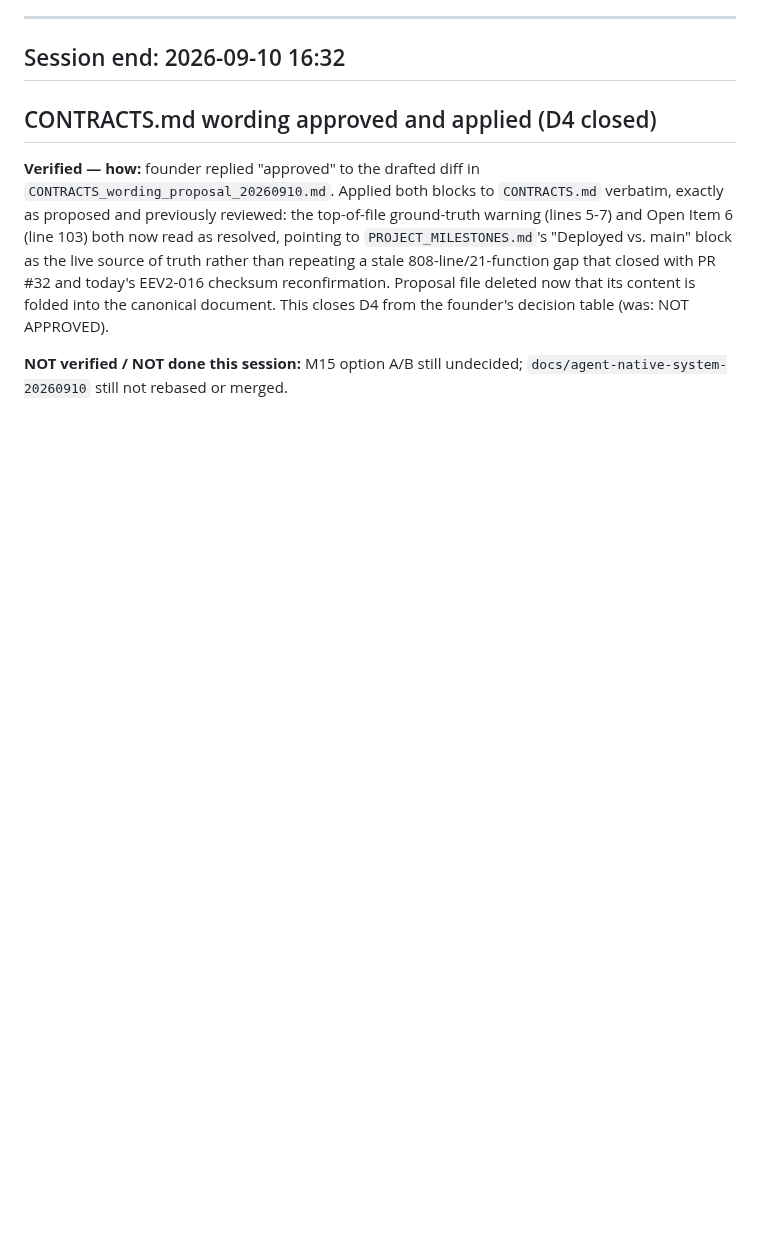
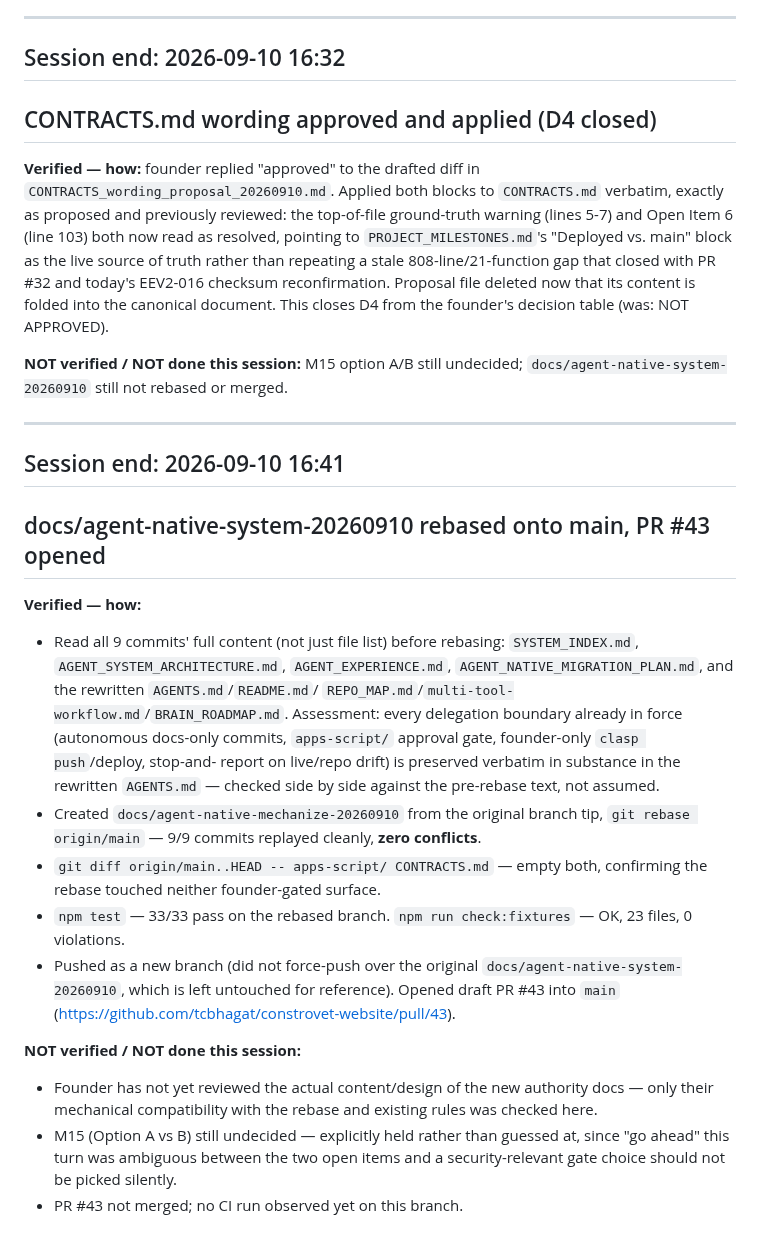
Before and after one commit to tcbhagat/constrovet-website, a Markdown page: SESSION_LOG.md, the part around the change. GitHub-like rendering; blank space fills up the shorter version.

Commit message:
Log docs branch rebase and PR #43
Co-Authored-By: Claude Sonnet 5 <noreply@anthropic.com>

```diff
--- a/SESSION_LOG.md
+++ b/SESSION_LOG.md
@@ -3559,3 +3559,40 @@ decision table (was: NOT APPROVED).
 
 **NOT verified / NOT done this session:** M15 option A/B still undecided;
 `docs/agent-native-system-20260910` still not rebased or merged.
+
+
+
+---
+## Session end: 2026-09-10 16:41
+
+## docs/agent-native-system-20260910 rebased onto main, PR #43 opened
+
+**Verified — how:**
+- Read all 9 commits' full content (not just file list) before rebasing:
+  `SYSTEM_INDEX.md`, `AGENT_SYSTEM_ARCHITECTURE.md`, `AGENT_EXPERIENCE.md`,
+  `AGENT_NATIVE_MIGRATION_PLAN.md`, and the rewritten `AGENTS.md`/`README.md`/
+  `REPO_MAP.md`/`multi-tool-workflow.md`/`BRAIN_ROADMAP.md`. Assessment: every
+  delegation boundary already in force (autonomous docs-only commits,
+  `apps-script/` approval gate, founder-only `clasp push`/deploy, stop-and-
+  report on live/repo drift) is preserved verbatim in substance in the
+  rewritten `AGENTS.md` — checked side by side against the pre-rebase text,
+  not assumed.
+- Created `docs/agent-native-mechanize-20260910` from the original branch tip,
+  `git rebase origin/main` — 9/9 commits replayed cleanly, **zero conflicts**.
+- `git diff origin/main..HEAD -- apps-script/ CONTRACTS.md` — empty both, confirming
+  the rebase touched neither founder-gated surface.
+- `npm test` — 33/33 pass on the rebased branch. `npm run check:fixtures` —
+  OK, 23 files, 0 violations.
+- Pushed as a new branch (did not force-push over the original
+  `docs/agent-native-system-20260910`, which is left untouched for
+  reference). Opened draft PR #43 into `main`
+  (https://github.com/tcbhagat/constrovet-website/pull/43).
+
+**NOT verified / NOT done this session:**
+- Founder has not yet reviewed the actual content/design of the new authority
+  docs — only their mechanical compatibility with the rebase and existing
+  rules was checked here.
+- M15 (Option A vs B) still undecided — explicitly held rather than guessed
+  at, since "go ahead" this turn was ambiguous between the two open items and
+  a security-relevant gate choice should not be picked silently.
+- PR #43 not merged; no CI run observed yet on this branch.
```
